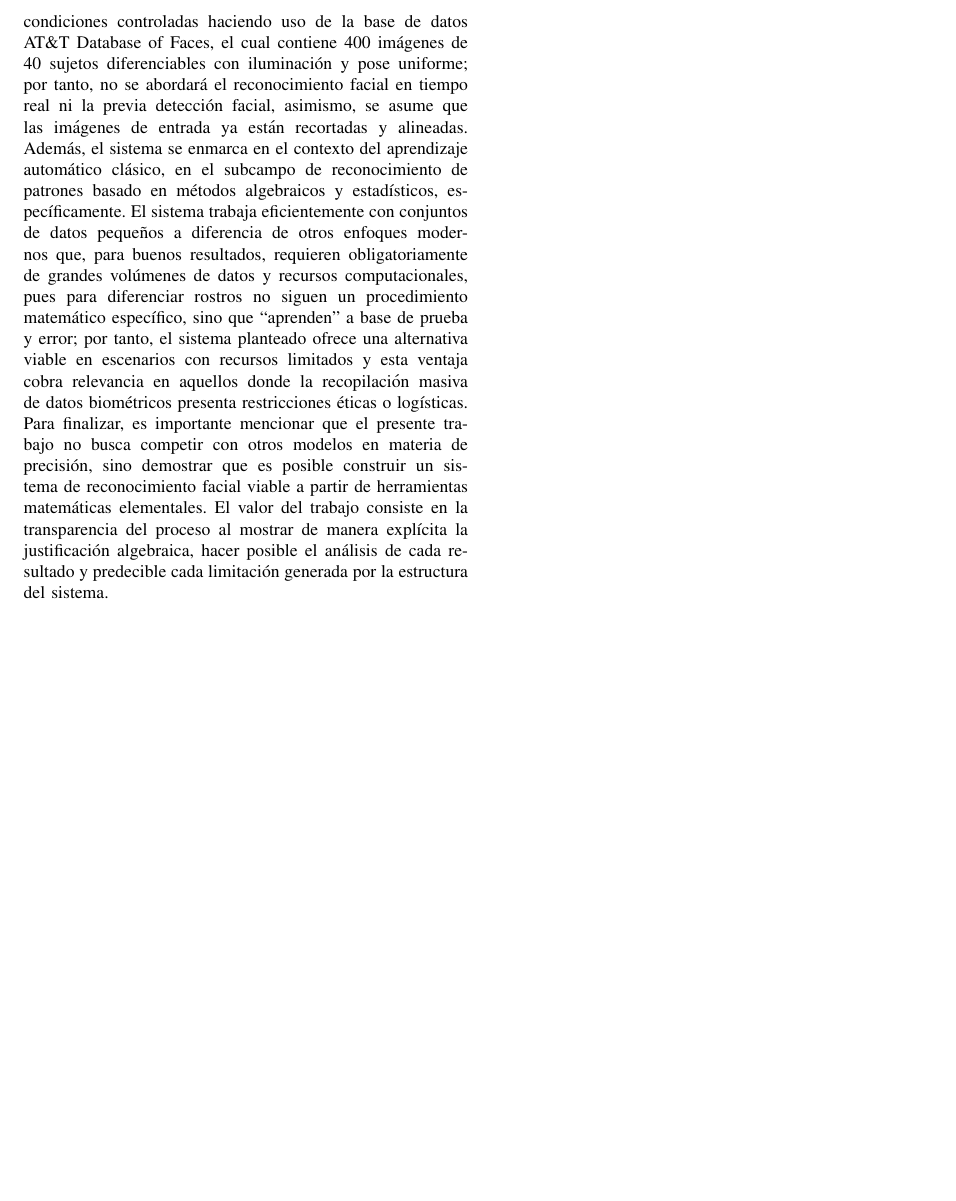
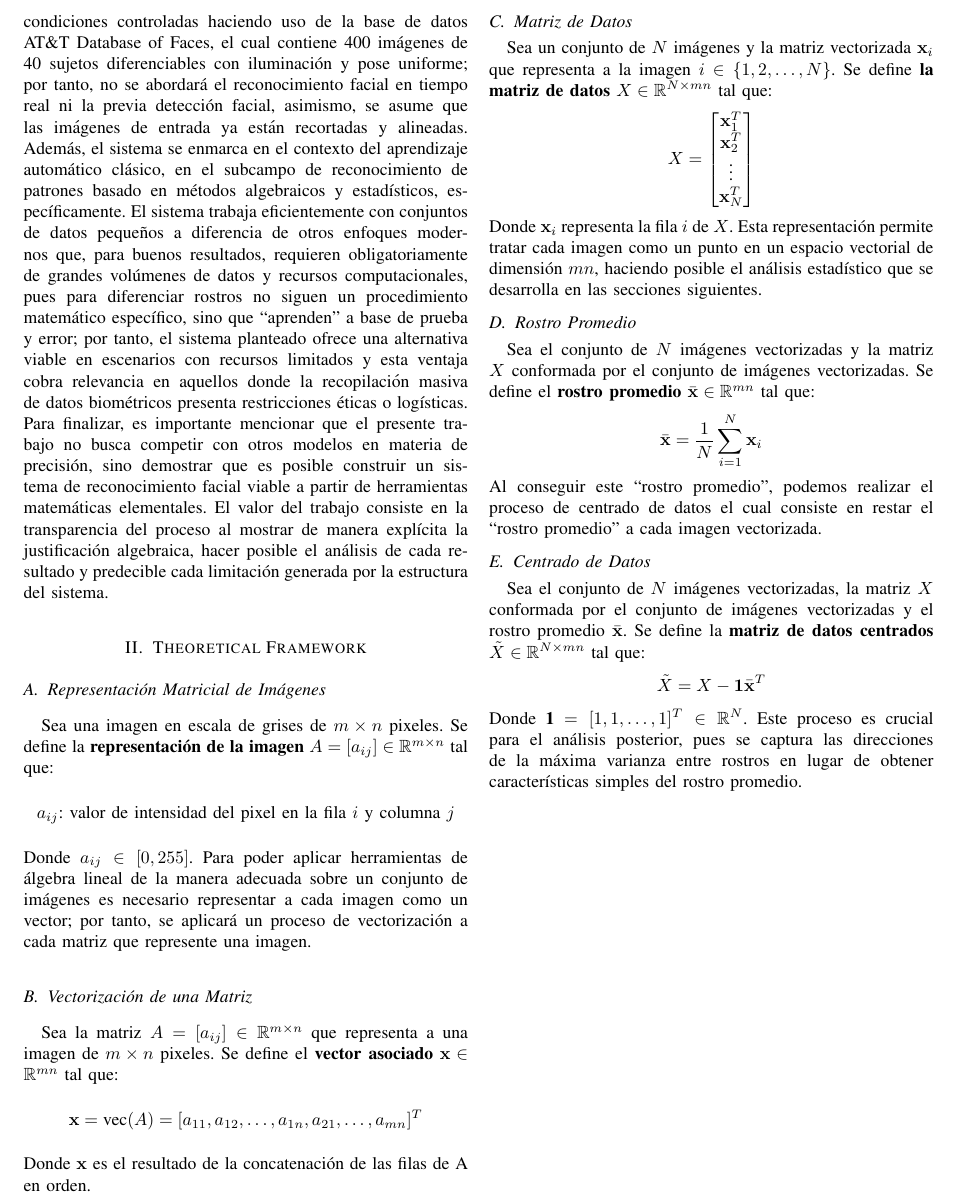
Before and after one commit to qndrvs/eigenfaces, a LaTeX paper (paper/main.tex, which reads paper/sections/theoretical_framework.tex): part of page 2 of 2, cut so that both start at the same text, the shorter picture padded with empty space. Compiled offline with pdfLaTeX.

Commit message:
add: theoretical framework - image representation and data centering

```diff
--- a/paper/main.tex
+++ b/paper/main.tex
@@ -43,5 +43,6 @@ ligero puede alcanzar tasas de reconocimiento aceptables sobre la base de datos.
 \end{abstract}
 
 \input{sections/introduction}
+\input{sections/theoretical_framework}
 
 \end{document}
--- /dev/null
+++ b/paper/sections/theoretical_framework.tex
@@ -0,0 +1,70 @@
+\section{Theoretical Framework}
+
+\subsection{Representación Matricial de Imágenes}
+
+Sea una imagen en escala de grises de $m \times n$ pixeles. Se define
+la \textbf{representación de la imagen} ${A = [a_{ij}]} \in \mathbb{R}^{m \times n}$
+tal que:
+\[
+a_{ij} \text{: valor de intensidad del pixel en la fila $i$ y columna $j$}
+\]
+Donde $a_{ij} \in [0, 255]$. Para poder aplicar herramientas de álgebra lineal
+de la manera adecuada sobre un conjunto de imágenes es necesario representar
+a cada imagen como un vector; por tanto, se aplicará un proceso de vectorización
+a cada matriz que represente una imagen.
+
+
+\subsection{Vectorización de una Matriz}
+
+Sea la matriz $A = [a_{ij}] \in \mathbb{R}^{m \times n}$ que representa a una
+imagen de $m \times n$ pixeles. Se define el \textbf{vector asociado}
+$\mathbf{x} \in \mathbb{R}^{mn}$ tal que:
+\[
+\mathbf{x} = \text{vec}(A) = [a_{11}, a_{12}, \dots, a_{1n},
+a_{21}, \dots, a_{mn}]^T
+\]
+Donde $\mathbf{x}$ es el resultado de la concatenación de las filas de A en
+orden.
+
+
+\subsection{Matriz de Datos}
+
+Sea un conjunto de $N$ imágenes y la matriz vectorizada $\mathbf{x}_{i}$ que
+representa a la imagen $i \in \{1, 2, \dots, N\}$. Se define \textbf{la matriz
+de datos} $X \in \mathbb{R}^{N \times mn}$ tal que:
+\[
+X = \begin{bmatrix}
+    \mathbf{x}_1^T \\ \mathbf{x}_2^T \\ \vdots \\ \mathbf{x}_N^T
+\end{bmatrix}
+\]
+Donde $\mathbf{x}_i$ representa la fila $i$ de $X$. Esta representación permite
+tratar cada imagen como un punto en un espacio vectorial de dimensión $mn$,
+haciendo posible el análisis estadístico que se desarrolla en las secciones
+siguientes.
+
+
+\subsection{Rostro Promedio}
+
+Sea el conjunto de $N$ imágenes vectorizadas y la matriz $X$ conformada
+por el conjunto de imágenes vectorizadas. Se define el \textbf{rostro promedio}
+$\bar{\mathbf{x}} \in \mathbb{R}^{mn}$ tal que:
+\[
+\bar{\mathbf{x}} = \frac{1}{N} \sum_{i=1}^{N} \mathbf{x}_i
+\]
+Al conseguir este ``rostro promedio'', podemos realizar el proceso de centrado de
+datos el cual consiste en restar el ``rostro promedio'' a cada imagen vectorizada.
+
+
+\subsection{Centrado de Datos}
+
+Sea el conjunto de $N$ imágenes vectorizadas, la matriz $X$ conformada
+por el conjunto de imágenes vectorizadas y el rostro promedio $\bar{\mathbf{x}}$.
+Se define la \textbf{matriz de datos centrados} $\tilde{X} \in
+\mathbb{R}^{N \times mn}$ tal que:
+\[
+\tilde{X} = X - \mathbf{1}\bar{\mathbf{x}}^T
+\]
+Donde \textbf{1} $= [1, 1, \dots, 1]^T \in \mathbb{R}^N$. Este proceso es crucial
+para el análisis posterior, pues se captura las direcciones de la máxima
+varianza entre rostros en lugar de  obtener características simples del
+rostro promedio.
```
